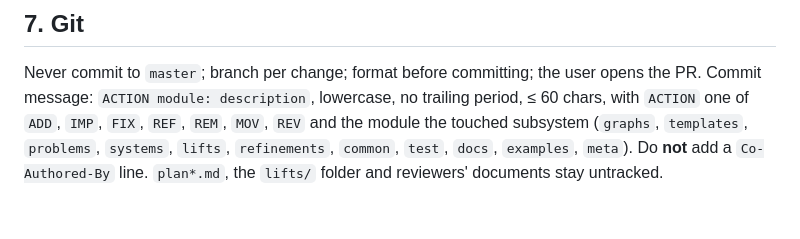
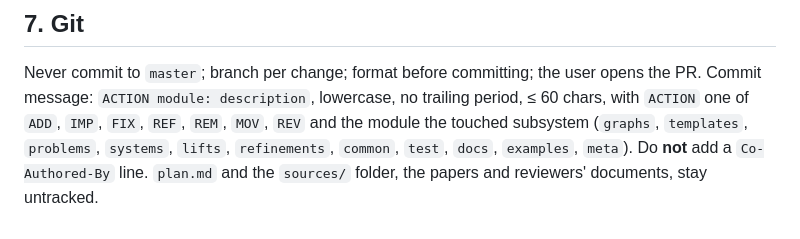
Before and after one commit to dionysos-dev/PathCompleteCertificates.jl, a Markdown page: CLAUDE.md, the part around the change. Drawn GitHub-style.

Commit message:
IMP meta: the sources folder stays untracked

```diff
--- a/CLAUDE.md
+++ b/CLAUDE.md
@@ -141,5 +141,5 @@ Never commit to `master`; branch per change; format before committing; the user
 Commit message: `ACTION module: description`, lowercase, no trailing period, ≤ 60 chars, with
 `ACTION` one of `ADD`, `IMP`, `FIX`, `REF`, `REM`, `MOV`, `REV` and the module the touched
 subsystem (`graphs`, `templates`, `problems`, `systems`, `lifts`, `refinements`, `common`,
-`test`, `docs`, `examples`, `meta`). Do **not** add a `Co-Authored-By` line. `plan*.md`, the
-`lifts/` folder and reviewers' documents stay untracked.
+`test`, `docs`, `examples`, `meta`). Do **not** add a `Co-Authored-By` line. `plan.md` and
+the `sources/` folder, the papers and reviewers' documents, stay untracked.
```
